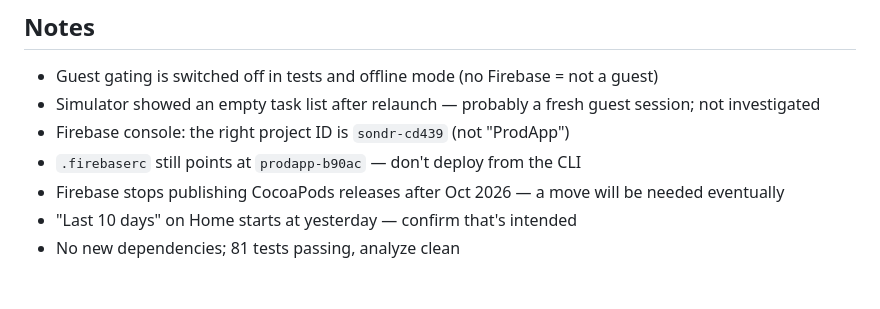
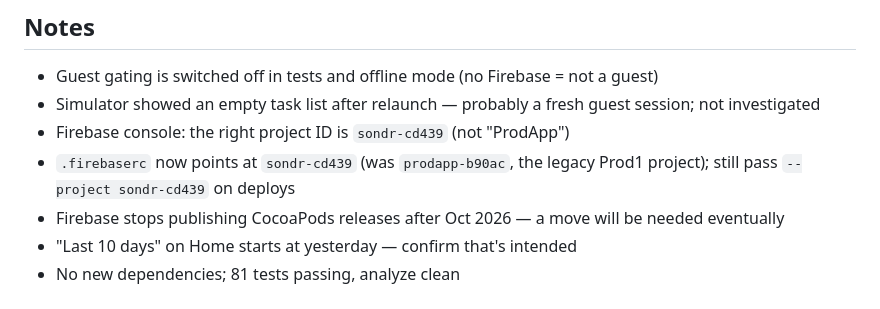
Before and after one commit to KTApps/SONDR_V1, a Markdown page: HANDOFF.md, the part around the change. Rendered like a GitHub page.

```diff
--- a/HANDOFF.md
+++ b/HANDOFF.md
@@ -54,7 +54,7 @@
 - Guest gating is switched off in tests and offline mode (no Firebase = not a guest)
 - Simulator showed an empty task list after relaunch — probably a fresh guest session; not investigated
 - Firebase console: the right project ID is `sondr-cd439` (not "ProdApp")
-- `.firebaserc` still points at `prodapp-b90ac` — don't deploy from the CLI
+- `.firebaserc` now points at `sondr-cd439` (was `prodapp-b90ac`, the legacy Prod1 project); still pass `--project sondr-cd439` on deploys
 - Firebase stops publishing CocoaPods releases after Oct 2026 — a move will be needed eventually
 - "Last 10 days" on Home starts at yesterday — confirm that's intended
 - No new dependencies; 81 tests passing, analyze clean
```
Also changed, not shown: DESIGN-PUNCHLIST.md (+53 -17 lines).
